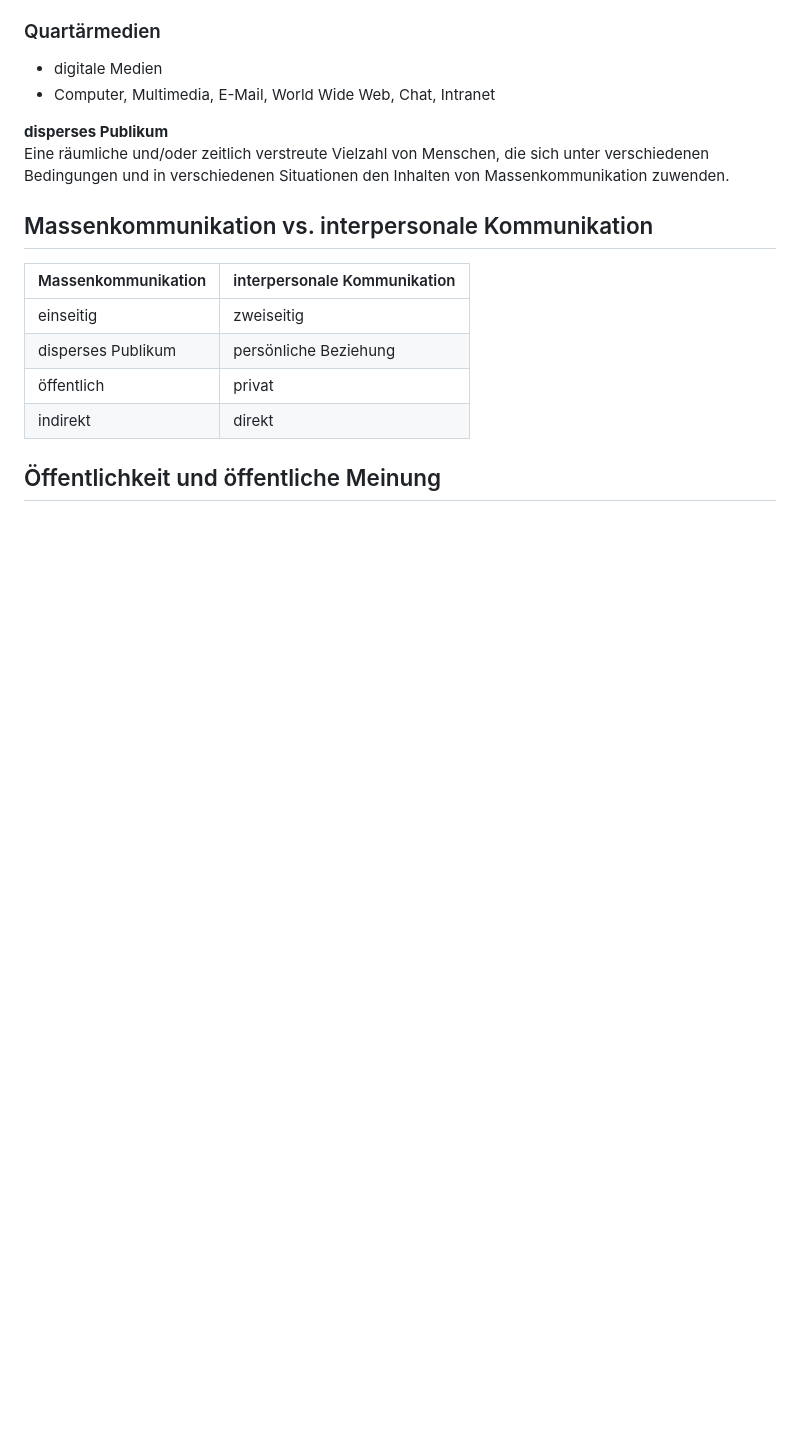
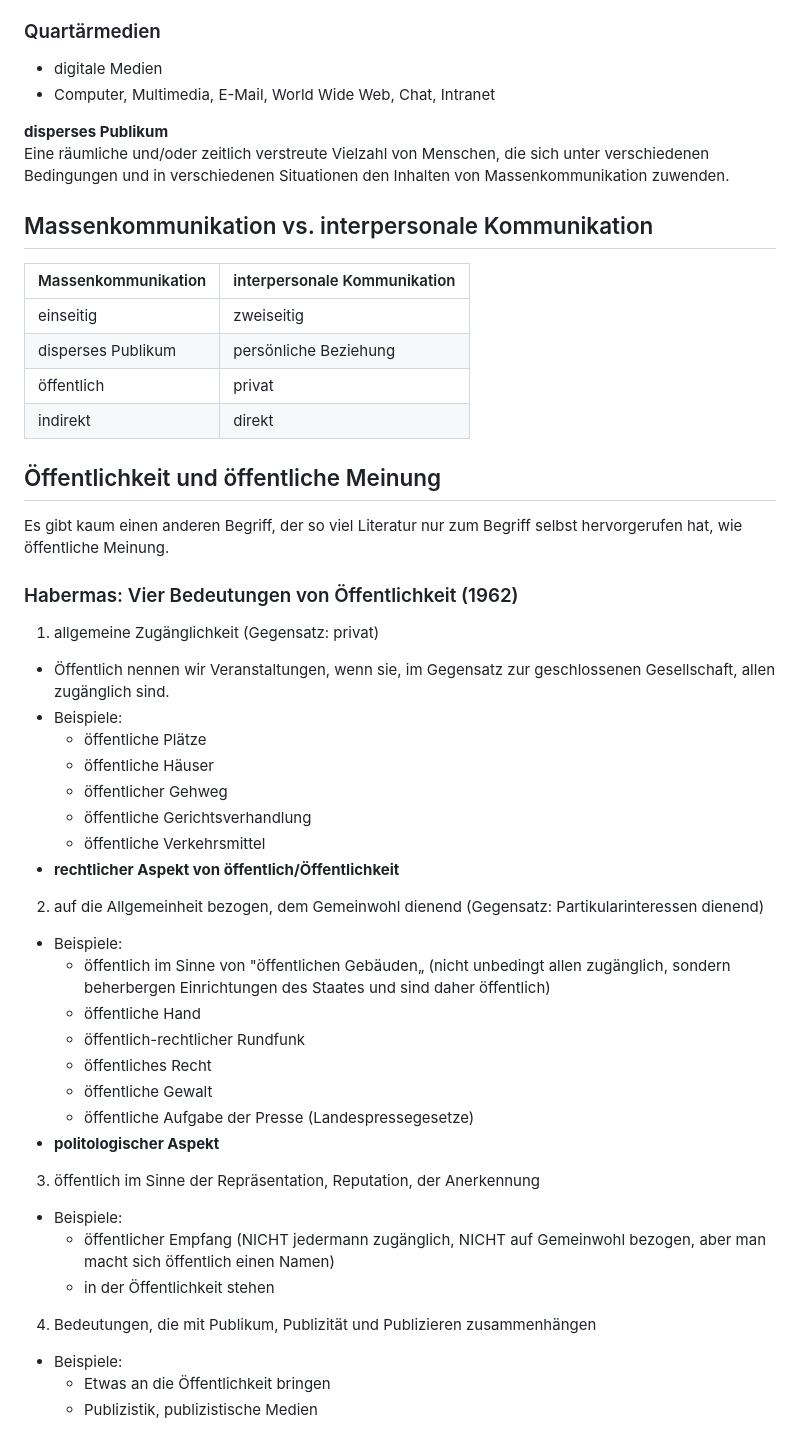
Before and after one commit to labpa/Schule, a Markdown page: Medienkompetenz/medienkompetenz.md, the part around the change. GitHub-like rendering; blank space fills up the shorter version.

Commit message:
Habermas

```diff
--- a/Medienkompetenz/medienkompetenz.md
+++ b/Medienkompetenz/medienkompetenz.md
@@ -102,3 +102,35 @@ Eine räumliche und/oder zeitlich verstreute Vielzahl von Menschen, die sich unt
 |indirekt|direkt|
 
 ## Öffentlichkeit und öffentliche Meinung
+Es gibt kaum einen anderen Begriff, der so viel Literatur nur zum Begriff selbst hervorgerufen hat, wie öffentliche Meinung.
+
+### Habermas: Vier Bedeutungen von Öffentlichkeit (1962)
+1. allgemeine Zugänglichkeit (Gegensatz: privat)
++ Öffentlich nennen wir Veranstaltungen, wenn sie, im Gegensatz zur geschlossenen Gesellschaft, allen zugänglich sind.
++ Beispiele:
+    + öffentliche Plätze
+    + öffentliche Häuser
+    + öffentlicher Gehweg
+    + öffentliche Gerichtsverhandlung
+    + öffentliche Verkehrsmittel
++ **rechtlicher Aspekt von öffentlich/Öffentlichkeit**
+
+2. auf die Allgemeinheit bezogen, dem Gemeinwohl dienend (Gegensatz: Partikularinteressen dienend)
++ Beispiele:
+    + öffentlich im Sinne von "öffentlichen Gebäuden„ (nicht unbedingt allen zugänglich, sondern beherbergen Einrichtungen des Staates und sind daher öffentlich)
+    + öffentliche Hand
+    + öffentlich-rechtlicher Rundfunk
+    + öffentliches Recht
+    + öffentliche Gewalt
+    + öffentliche Aufgabe der Presse (Landespressegesetze)
++ **politologischer Aspekt**
+
+3. öffentlich im Sinne der Repräsentation, Reputation, der Anerkennung
++ Beispiele:
+    +  öffentlicher Empfang (NICHT jedermann zugänglich, NICHT auf Gemeinwohl bezogen, aber man macht sich öffentlich einen Namen)
+    + in der Öffentlichkeit stehen
+
+4. Bedeutungen, die mit Publikum, Publizität und Publizieren zusammenhängen
++ Beispiele:
+    + Etwas an die Öffentlichkeit bringen
+    + Publizistik, publizistische Medien
```
